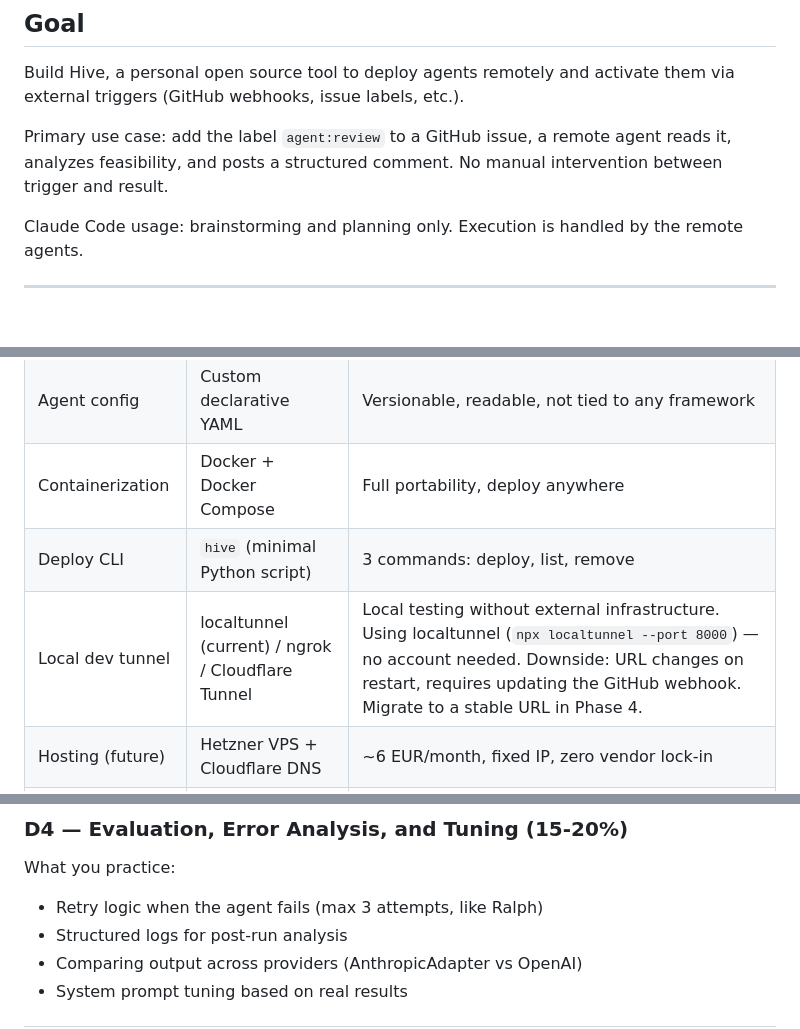
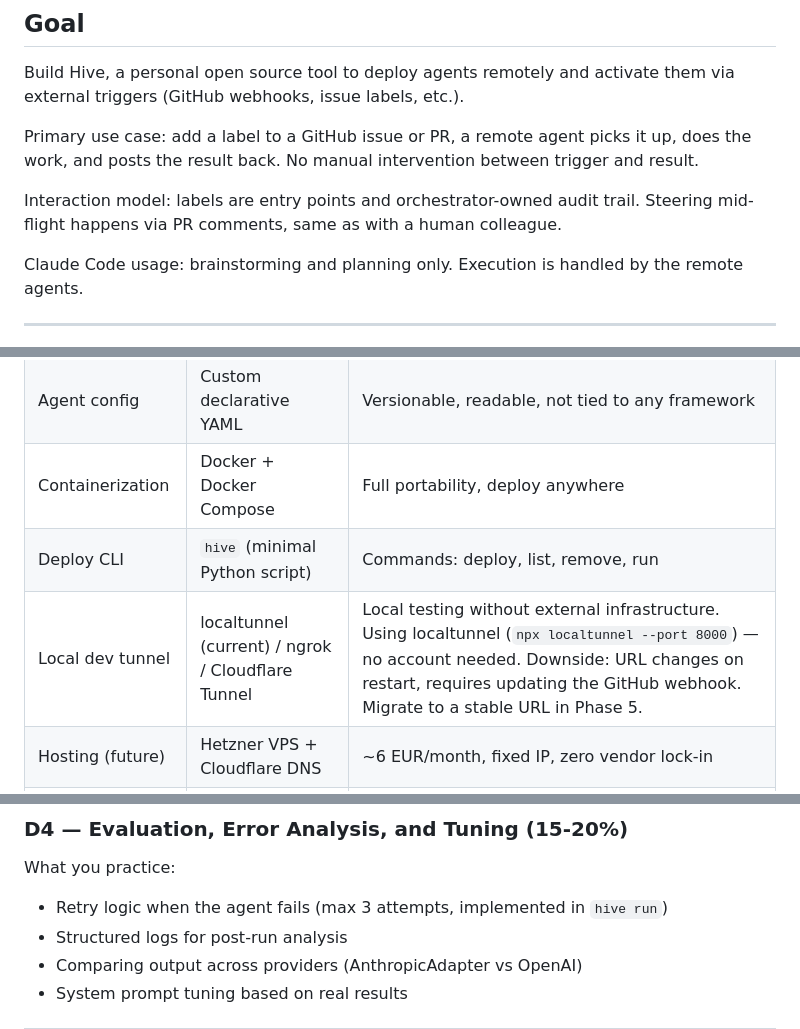
Before and after one commit to giorgiogalassi/hive, a Markdown page: PLAN.md, 3 parts joined by grey strips. Drawn GitHub-style; blank space fills up the shorter version.

```diff
--- a/PLAN.md
+++ b/PLAN.md
@@ -9,9 +9,11 @@ Giorgio Galassi | 2026
 Build Hive, a personal open source tool to deploy agents remotely
 and activate them via external triggers (GitHub webhooks, issue labels, etc.).
 
-Primary use case: add the label `agent:review` to a GitHub issue,
-a remote agent reads it, analyzes feasibility, and posts a structured comment.
-No manual intervention between trigger and result.
+Primary use case: add a label to a GitHub issue or PR, a remote agent picks it up,
+does the work, and posts the result back. No manual intervention between trigger and result.
+
+Interaction model: labels are entry points and orchestrator-owned audit trail.
+Steering mid-flight happens via PR comments, same as with a human colleague.
 
 Claude Code usage: brainstorming and planning only. Execution is handled
 by the remote agents.
@@ -27,8 +29,8 @@ by the remote agents.
 | Provider abstraction | LiteLLM | Normalizes tool calls across Anthropic/OpenAI/Ollama |
 | Agent config | Custom declarative YAML | Versionable, readable, not tied to any framework |
 | Containerization | Docker + Docker Compose | Full portability, deploy anywhere |
-| Deploy CLI | `hive` (minimal Python script) | 3 commands: deploy, list, remove |
-| Local dev tunnel | localtunnel (current) / ngrok / Cloudflare Tunnel | Local testing without external infrastructure. Using localtunnel (`npx localtunnel --port 8000`) — no account needed. Downside: URL changes on restart, requires updating the GitHub webhook. Migrate to a stable URL in Phase 4. |
+| Deploy CLI | `hive` (minimal Python script) | Commands: deploy, list, remove, run |
+| Local dev tunnel | localtunnel (current) / ngrok / Cloudflare Tunnel | Local testing without external infrastructure. Using localtunnel (`npx localtunnel --port 8000`) — no account needed. Downside: URL changes on restart, requires updating the GitHub webhook. Migrate to a stable URL in Phase 5. |
 | Hosting (future) | Hetzner VPS + Cloudflare DNS | ~6 EUR/month, fixed IP, zero vendor lock-in |
 | GitHub auth | PAT with limited scopes (then GitHub App) | Separate identity for the agent |
 
@@ -333,7 +386,7 @@ This project reinforces it with a concrete implementation.
 ### D4 — Evaluation, Error Analysis, and Tuning (15-20%)
 
 What you practice:
-- Retry logic when the agent fails (max 3 attempts, like Ralph)
+- Retry logic when the agent fails (max 3 attempts, implemented in `hive run`)
 - Structured logs for post-run analysis
 - Comparing output across providers (AnthropicAdapter vs OpenAI)
 - System prompt tuning based on real results
```
Also changed, not shown: other parts of PLAN.md (+103 -50 lines).
